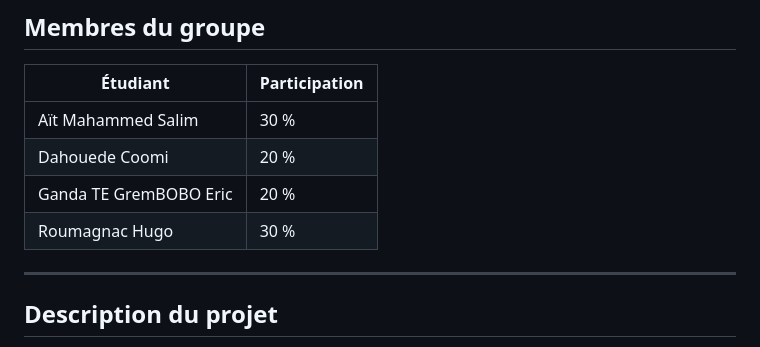
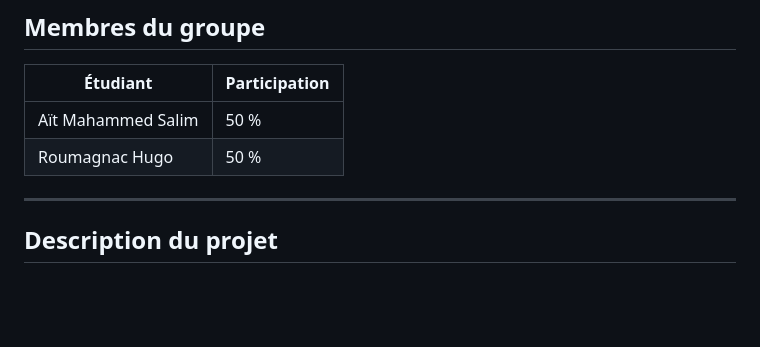
Before and after one commit to Hugo-Roumagnac/Analyse-Multidimensionnelle-de-la-Qualit-de-l-Air-en-Occitanie, a Markdown page: README.md, the part around the change. Rendered like a GitHub page; blank space fills up the shorter version.

```diff
--- a/README.md
+++ b/README.md
@@ -9,10 +9,8 @@
 
 | Étudiant | Participation |
 |---|---|
-| Aït Mahammed Salim | 30 % |
-| Dahouede Coomi | 20 % |
-| Ganda TE GremBOBO Eric | 20 % |
-| Roumagnac Hugo | 30 % |
+| Aït Mahammed Salim | 50 % |
+| Roumagnac Hugo | 50 % |
 
 ---
 
```
